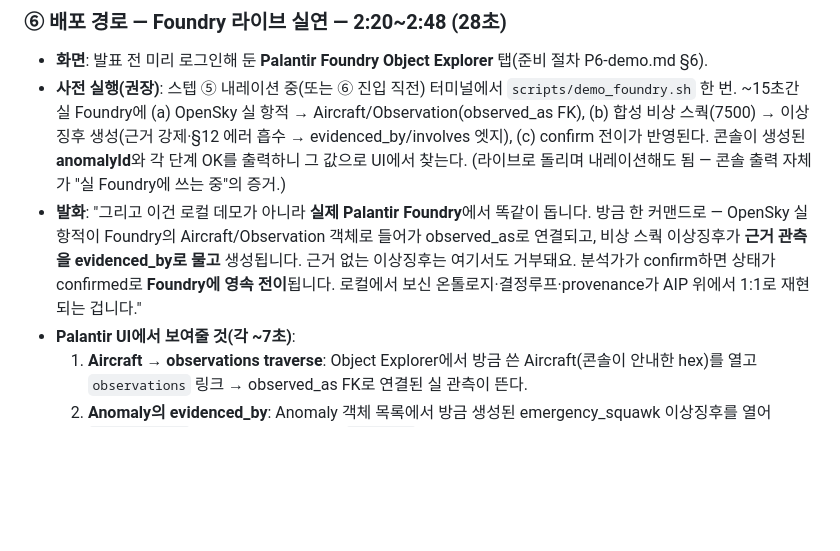
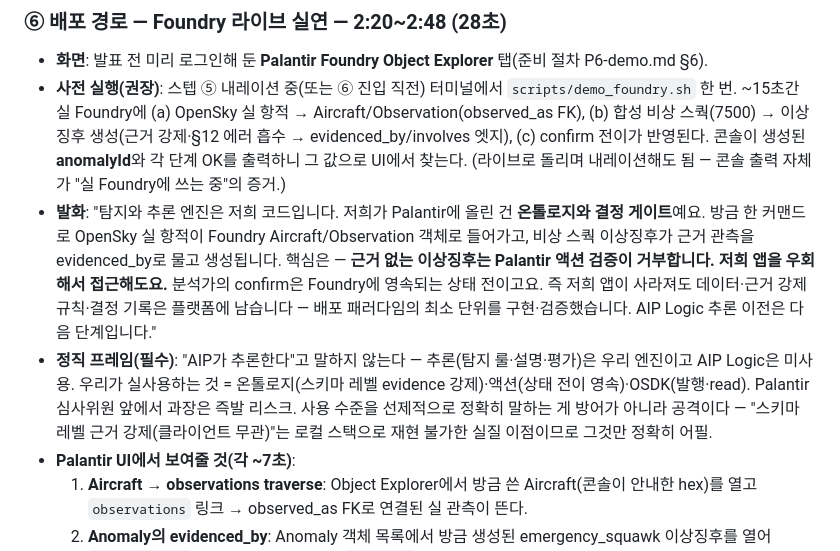
Before and after one commit to Jaemani/SKAI, a Markdown page: demo.md, the part around the change. GitHub-like rendering; blank space fills up the shorter version.

Commit message:
docs: 데모 스텝 ⑥ 발화 정직화 — AIP 사용 수준 정확히 (추론은 우리 엔진, Palantir엔 온톨로지·결정 게이트)
- 'AIP 위에서 1:1 재현' 과장 문구 제거, 사용 수준 선제 명시 프레임으로 교체
- 정직 프레임 필수 노트: AIP Logic 미사용 명시, 실질 이점(스키마 레벨 evidence 강제)만 어필

Co-Authored-By: Claude Fable 5 <noreply@anthropic.com>

```diff
--- a/demo.md
+++ b/demo.md
@@ -97,11 +97,17 @@ D4D 해커톤 T2·공중. 이 문서는 **발표자용 대본 + 리허설 체크
   스쿽(7500) → 이상징후 생성(근거 강제·§12 에러 흡수 → evidenced_by/involves 엣지), (c) confirm 전이가
   반영된다. 콘솔이 생성된 **anomalyId**와 각 단계 OK를 출력하니 그 값으로 UI에서 찾는다. (라이브로
   돌리며 내레이션해도 됨 — 콘솔 출력 자체가 "실 Foundry에 쓰는 중"의 증거.)
-- **발화**: "그리고 이건 로컬 데모가 아니라 **실제 Palantir Foundry**에서 똑같이 돕니다. 방금 한
-  커맨드로 — OpenSky 실 항적이 Foundry의 Aircraft/Observation 객체로 들어가 observed_as로
-  연결되고, 비상 스쿽 이상징후가 **근거 관측을 evidenced_by로 물고** 생성됩니다. 근거 없는
-  이상징후는 여기서도 거부돼요. 분석가가 confirm하면 상태가 confirmed로 **Foundry에 영속
-  전이**됩니다. 로컬에서 보신 온톨로지·결정루프·provenance가 AIP 위에서 1:1로 재현되는 겁니다."
+- **발화**: "탐지와 추론 엔진은 저희 코드입니다. 저희가 Palantir에 올린 건 **온톨로지와 결정
+  게이트**예요. 방금 한 커맨드로 OpenSky 실 항적이 Foundry Aircraft/Observation 객체로 들어가고,
+  비상 스쿽 이상징후가 근거 관측을 evidenced_by로 물고 생성됩니다. 핵심은 — **근거 없는 이상징후는
+  Palantir 액션 검증이 거부합니다. 저희 앱을 우회해서 접근해도요.** 분석가의 confirm은 Foundry에
+  영속되는 상태 전이고요. 즉 저희 앱이 사라져도 데이터·근거 강제 규칙·결정 기록은 플랫폼에
+  남습니다 — 배포 패러다임의 최소 단위를 구현·검증했습니다. AIP Logic 추론 이전은 다음 단계입니다."
+- **정직 프레임(필수)**: "AIP가 추론한다"고 말하지 않는다 — 추론(탐지 룰·설명·평가)은 우리 엔진이고
+  AIP Logic은 미사용. 우리가 실사용하는 것 = 온톨로지(스키마 레벨 evidence 강제)·액션(상태 전이
+  영속)·OSDK(발행·read). Palantir 심사위원 앞에서 과장은 즉발 리스크. 사용 수준을 선제적으로 정확히
+  말하는 게 방어가 아니라 공격이다 — "스키마 레벨 근거 강제(클라이언트 무관)"는 로컬 스택으로
+  재현 불가한 실질 이점이므로 그것만 정확히 어필.
 - **Palantir UI에서 보여줄 것(각 ~7초)**:
   1. **Aircraft → observations traverse**: Object Explorer에서 방금 쓴 Aircraft(콘솔이 안내한 hex)를
      열고 `observations` 링크 → observed_as FK로 연결된 실 관측이 뜬다.
```
